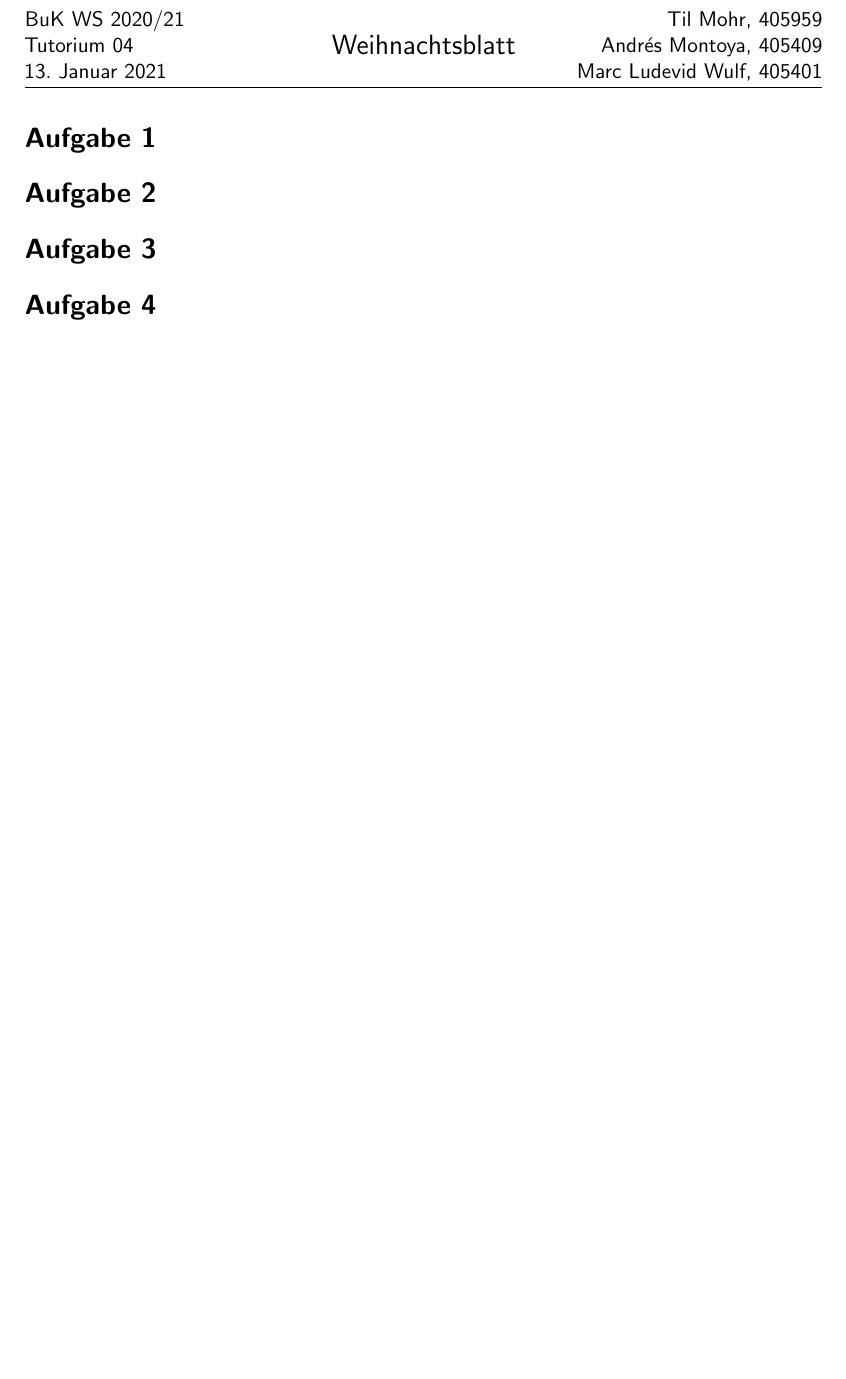
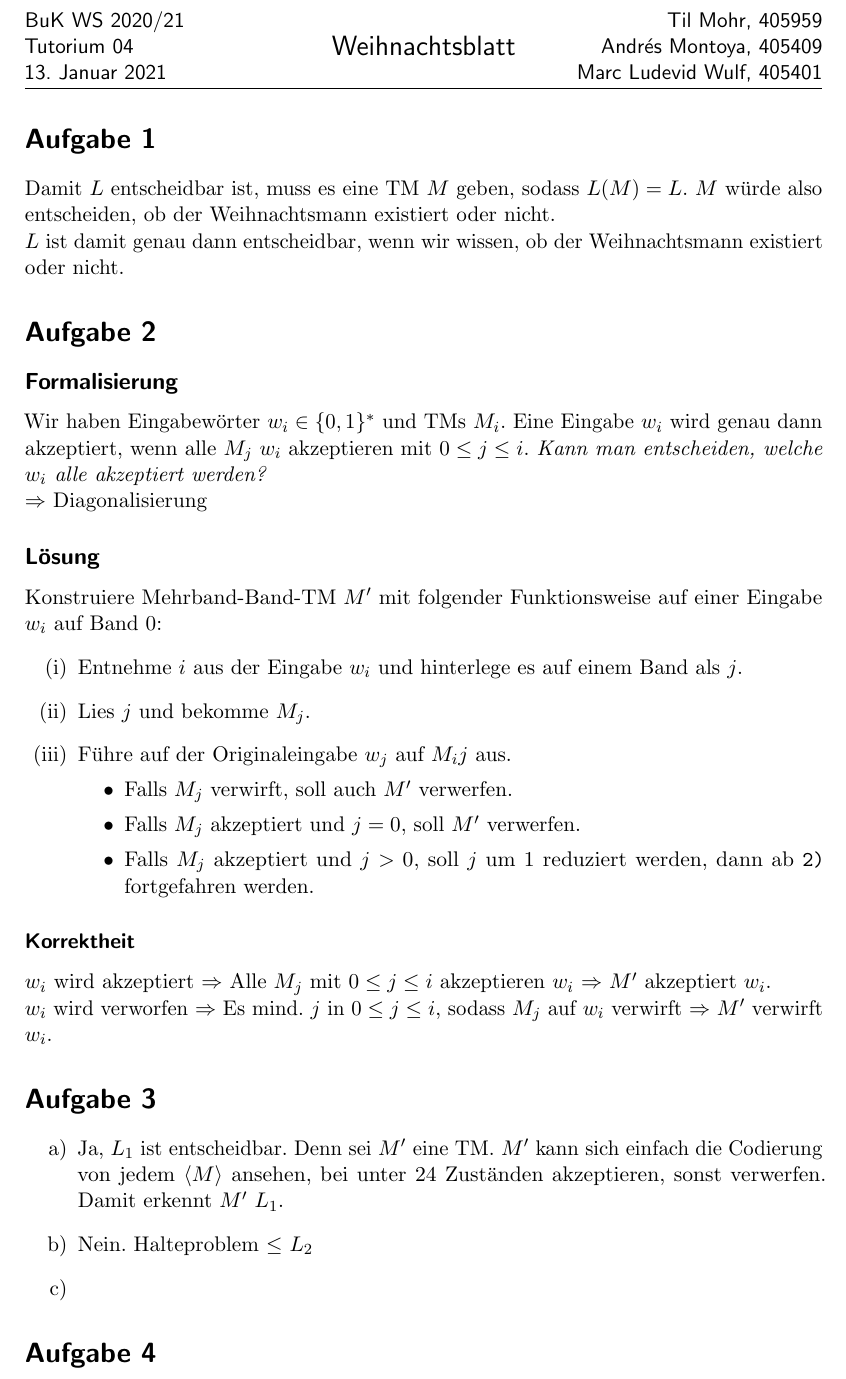
Before and after one commit to CodingTil/2020_21---Berechenbarkeit-und-Komplexit-t---Aufgaben, a LaTeX document (Weihnachtsblatt/Blatt-Weihnachtsblatt_Tutorium-04_Gruppe-151.tex): part of the page, cut so that both start at the same text, the shorter picture padded with empty space. Compiled offline with pdfLaTeX.

Commit message:
Bissl Weihnachtsblatt

```diff
--- a/Weihnachtsblatt/Blatt-Weihnachtsblatt_Tutorium-04_Gruppe-151.tex
+++ b/Weihnachtsblatt/Blatt-Weihnachtsblatt_Tutorium-04_Gruppe-151.tex
@@ -91,13 +91,42 @@
 
 \begin{document}
 	\section*{Aufgabe 1}
+	Damit $L$ entscheidbar ist, muss es eine TM $M$ geben, sodass $L(M) = L$. $M$ würde also entscheiden, ob der Weihnachtsmann existiert oder nicht.\\
+	$L$ ist damit genau dann entscheidbar, wenn wir wissen, ob der Weihnachtsmann existiert oder nicht.
 
 
 	\section*{Aufgabe 2}
+	\subsection*{Formalisierung}
+	Wir haben Eingabewörter $w_i \in \{0,1\}^*$ und TMs $M_i$.
+	Eine Eingabe $w_i$ wird genau dann akzeptiert, wenn alle $M_j$ $w_i$ akzeptieren mit $0 \leq j \leq i$.
+	\textit{Kann man entscheiden, welche $w_i$ alle akzeptiert werden?}\\
+	$\Rightarrow$ Diagonalisierung
 
+	\subsection*{Lösung}
+	Konstruiere Mehrband-Band-TM $M'$ mit folgender Funktionsweise auf einer Eingabe $w_i$ auf Band 0:
+	\begin{enumerate}
+	\item	Entnehme $i$ aus der Eingabe $w_i$ und hinterlege es auf einem Band als $j$.
+	\item	Lies $j$ und bekomme $M_j$.
+	\item	Führe auf der Originaleingabe $w_j$ auf $M_ij$ aus.
+		\begin{itemize}
+		\item	Falls $M_j$ verwirft, soll auch $M'$ verwerfen.
+		\item	Falls $M_j$ akzeptiert und $j=0$, soll $M'$ verwerfen.
+		\item	Falls $M_j$ akzeptiert und $j>0$, soll $j$ um $1$ reduziert werden, dann ab \verb|2)| fortgefahren werden.
+		\end{itemize}
+	\end{enumerate}
+
+	\subsubsection*{Korrektheit}
+	$w_i$ wird akzeptiert $\Rightarrow$ Alle $M_j$ mit $0 \leq j \leq i$ akzeptieren $w_i$ $\Rightarrow$ $M'$ akzeptiert $w_i$.\\
+	$w_i$ wird verworfen $\Rightarrow$ Es mind. $j$ in $0 \leq j \leq i$, sodass $M_j$ auf $w_i$ verwirft $\Rightarrow$ $M'$ verwirft $w_i$.
 
 	\section*{Aufgabe 3}
+	\begin{enumerate}[label=\alph*)]
+	\item	Ja, $L_1$ ist entscheidbar. Denn sei $M'$ eine TM. $M'$ kann sich einfach die Codierung von jedem $\langle M \rangle$ ansehen, bei unter 24 Zuständen akzeptieren, sonst verwerfen. Damit erkennt $M'$ $L_1$.
 
+	\item	Nein. Halteproblem $\leq$ $L_2$
+
+	\item
+	\end{enumerate}
 
 	\section*{Aufgabe 4}
 
```
Also changed, not shown: Weihnachtsblatt/Blatt-Weihnachtsblatt_Tutorium-04_Gruppe-151.pdf (added), 4 other files.
